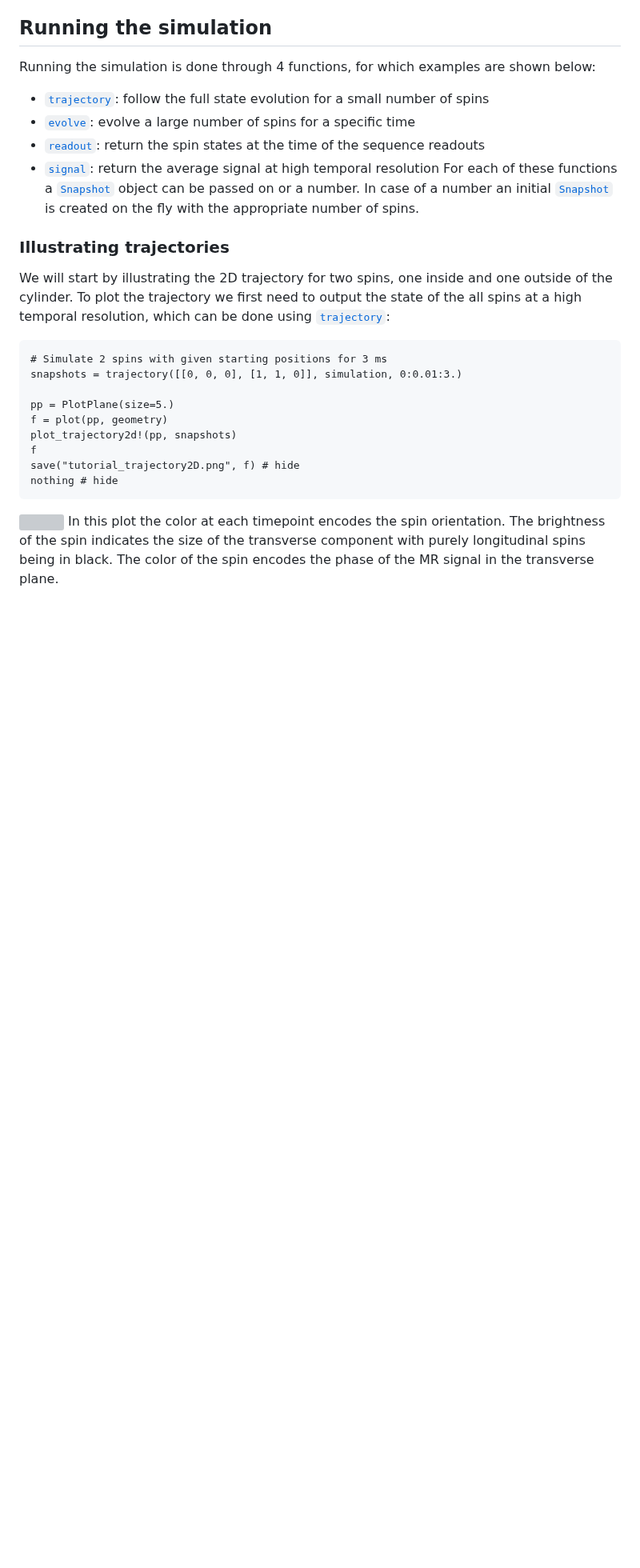
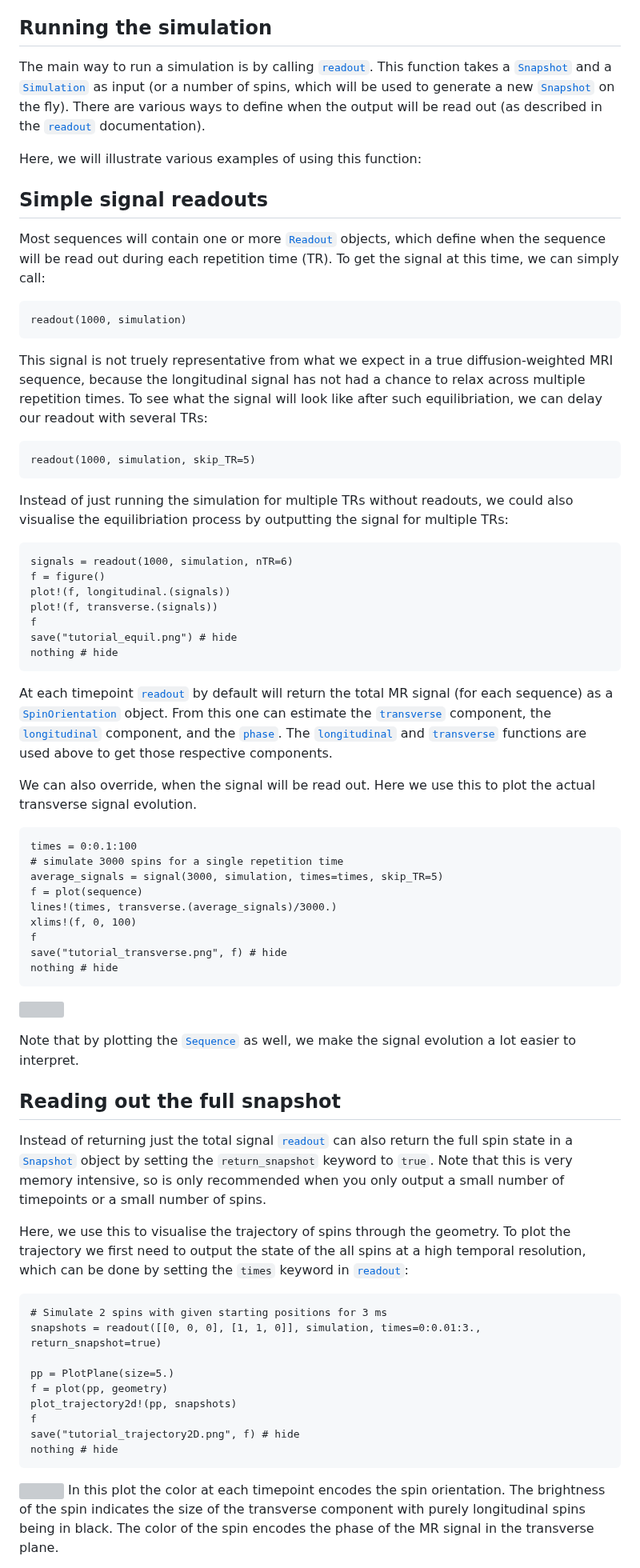
Before and after one commit to MichielCottaar/MCMRSimulator.jl, a Markdown page: docs/src/tutorial_julia.md, the part around one of its changes. Shown at 80% size. Rendered like a GitHub page; blank space fills up the shorter version; grey boxes are pictures that could not be loaded.

Commit message:
Update Julia tutorial

````diff
--- a/docs/src/tutorial_julia.md
+++ b/docs/src/tutorial_julia.md
@@ -82,20 +84,68 @@ Finally, one could start a simulation using a [`Snapshot`](@ref) from a previous
 !!! note "Deterministic spins"
     Each [`Spin`](@ref) is assigned a random number state at creation, which will be used for its future evolution. This means that after creation of a spin or a [`Snapshot`](@ref) its future is fully determined. This ensures that when a spin is evolved through the same simulation multiple times, it sill follow the same path each time. This allows improved comparisons between simulations with the same geometry, but different sequences/physics. However, it can lead to confusing results (e.g., a simulation initialised with `fill(Spin(), 500)` will contain 500 spins all following the exact same path).
 ## Running the simulation
-Running the simulation is done through 4 functions, for which examples are shown below:
-- [`trajectory`](@ref): follow the full state evolution for a small number of spins
-- [`evolve`](@ref): evolve a large number of spins for a specific time
-- [`readout`](@ref): return the spin states at the time of the sequence readouts
-- [`signal`](@ref): return the average signal at high temporal resolution
-For each of these functions a [`Snapshot`](@ref) object can be passed on or a number.
-In case of a number an initial [`Snapshot`](@ref) is created on the fly with the appropriate number of spins.
-### Illustrating trajectories
-We will start by illustrating the 2D trajectory for two spins, one inside and one outside of the cylinder.
+The main way to run a simulation is by calling [`readout`](@ref).
+This function takes a [`Snapshot`](@ref) and a [`Simulation`](@ref) as input (or a number of spins, which will be used to generate a new [`Snapshot`](@ref) on the fly).
+There are various ways to define when the output will be read out (as described in the [`readout`](@ref) documentation).
+
+Here, we will illustrate various examples of using this function:
+## Simple signal readouts
+Most sequences will contain one or more [`Readout`](@ref) objects, which define when the sequence will be read out during each repetition time (TR).
+To get the signal at this time, we can simply call:
+```@example tutorial
+readout(1000, simulation)
+```
+
+This signal is not truely representative from what we expect in a true diffusion-weighted MRI sequence,
+because the longitudinal signal has not had a chance to relax across multiple repetition times.
+To see what the signal will look like after such equilibriation, we can delay our readout with several TRs:
+```@example tutorial
+readout(1000, simulation, skip_TR=5)
+```
+
+Instead of just running the simulation for multiple TRs without readouts,
+we could also visualise the equilibriation process by outputting the signal for multiple TRs:
+```@example tutorial
+signals = readout(1000, simulation, nTR=6)
+f = figure()
+plot!(f, longitudinal.(signals))
+plot!(f, transverse.(signals))
+f
+save("tutorial_equil.png") # hide
+nothing # hide
+```
+
+At each timepoint [`readout`](@ref) by default will return the total MR signal (for each sequence) as a [`SpinOrientation`](@ref) object.
+From this one can estimate the [`transverse`](@ref) component, the [`longitudinal`](@ref) component, and the [`phase`](@ref).
+The [`longitudinal`](@ref) and [`transverse`](@ref) functions are used above to get those respective components.
+
+We can also override, when the signal will be read out.
+Here we use this to plot the actual transverse signal evolution.
+```@example tutorial
+times = 0:0.1:100
+# simulate 3000 spins for a single repetition time
+average_signals = signal(3000, simulation, times=times, skip_TR=5)
+f = plot(sequence)
+lines!(times, transverse.(average_signals)/3000.)
+xlims!(f, 0, 100)
+f
+save("tutorial_transverse.png", f) # hide
+nothing # hide
+```
+![](tutorial_transverse.png)
+
+Note that by plotting the [`Sequence`](@ref) as well, we make the signal evolution a lot easier to interpret.
+
+## Reading out the full snapshot
+Instead of returning just the total signal [`readout`](@ref) can also return the full spin state in a [`Snapshot`](@ref) object by setting the `return_snapshot` keyword to `true`.
+Note that this is very memory intensive, so is only recommended when you only output a small number of timepoints or a small number of spins.
+
+Here, we use this to visualise the trajectory of spins through the geometry.
 To plot the trajectory we first need to output the state of the all spins at a high temporal resolution,
-which can be done using [`trajectory`](@ref):
+which can be done by setting the `times` keyword in [`readout`](@ref):
 ```@example tutorial
 # Simulate 2 spins with given starting positions for 3 ms
-snapshots = trajectory([[0, 0, 0], [1, 1, 0]], simulation, 0:0.01:3.)
+snapshots = readout([[0, 0, 0], [1, 1, 0]], simulation, times=0:0.01:3., return_snapshot=true)
 
 pp = PlotPlane(size=5.)
 f = plot(pp, geometry)
````
Also changed, not shown: other parts of docs/src/tutorial_julia.md (+14 -45 lines).
